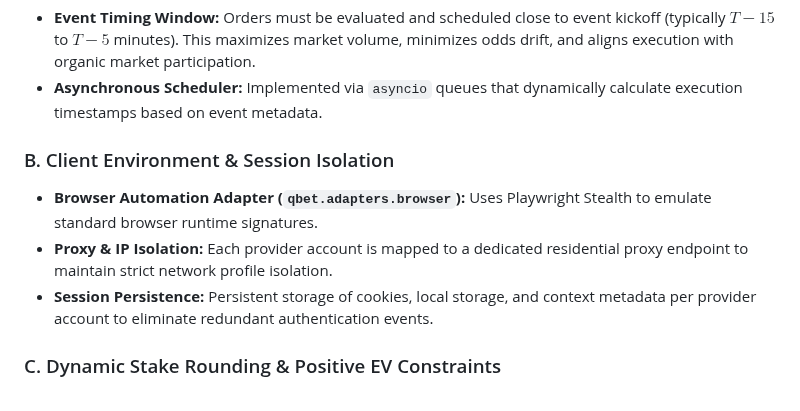
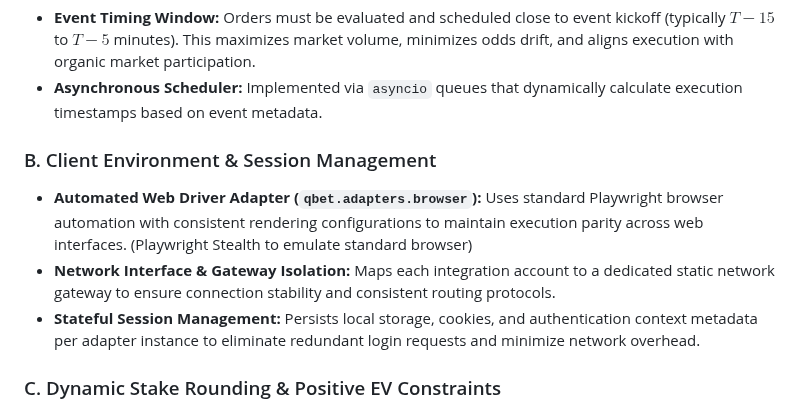
Before and after one commit to BytecodeBrewer/Q-Bet, a Markdown page: docs/expectation-model.md, the part around the change. Drawn GitHub-style.

Commit message:
chore(agents): change word choise in session managment

```diff
--- a/docs/expectation-model.md
+++ b/docs/expectation-model.md
@@ -268,11 +268,11 @@ The `OperationalRiskLayer` processes domain-specific execution policies in Pytho
 - **Event Timing Window:** Orders must be evaluated and scheduled close to event kickoff (typically $T-15$ to $T-5$ minutes). This maximizes market volume, minimizes odds drift, and aligns execution with organic market participation.
 - **Asynchronous Scheduler:** Implemented via `asyncio` queues that dynamically calculate execution timestamps based on event metadata.
 
-### B. Client Environment & Session Isolation
+### B. Client Environment & Session Management
 
-- **Browser Automation Adapter (`qbet.adapters.browser`):** Uses Playwright Stealth to emulate standard browser runtime signatures.
-- **Proxy & IP Isolation:** Each provider account is mapped to a dedicated residential proxy endpoint to maintain strict network profile isolation.
-- **Session Persistence:** Persistent storage of cookies, local storage, and context metadata per provider account to eliminate redundant authentication events.
+- **Automated Web Driver Adapter (`qbet.adapters.browser`):** Uses standard Playwright browser automation with consistent rendering configurations to maintain execution parity across web interfaces. (Playwright Stealth to emulate standard browser)
+- **Network Interface & Gateway Isolation:** Maps each integration account to a dedicated static network gateway to ensure connection stability and consistent routing protocols.
+- **Stateful Session Management:** Persists local storage, cookies, and authentication context metadata per adapter instance to eliminate redundant login requests and minimize network overhead.
 
 ### C. Dynamic Stake Rounding & Positive EV Constraints
 
```
